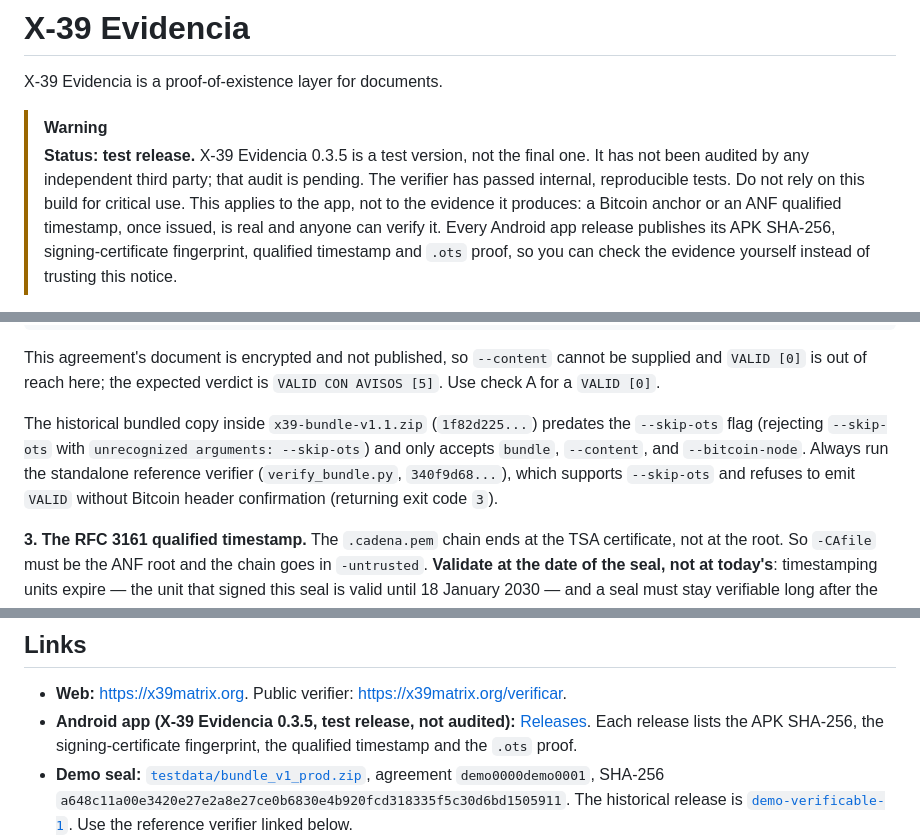
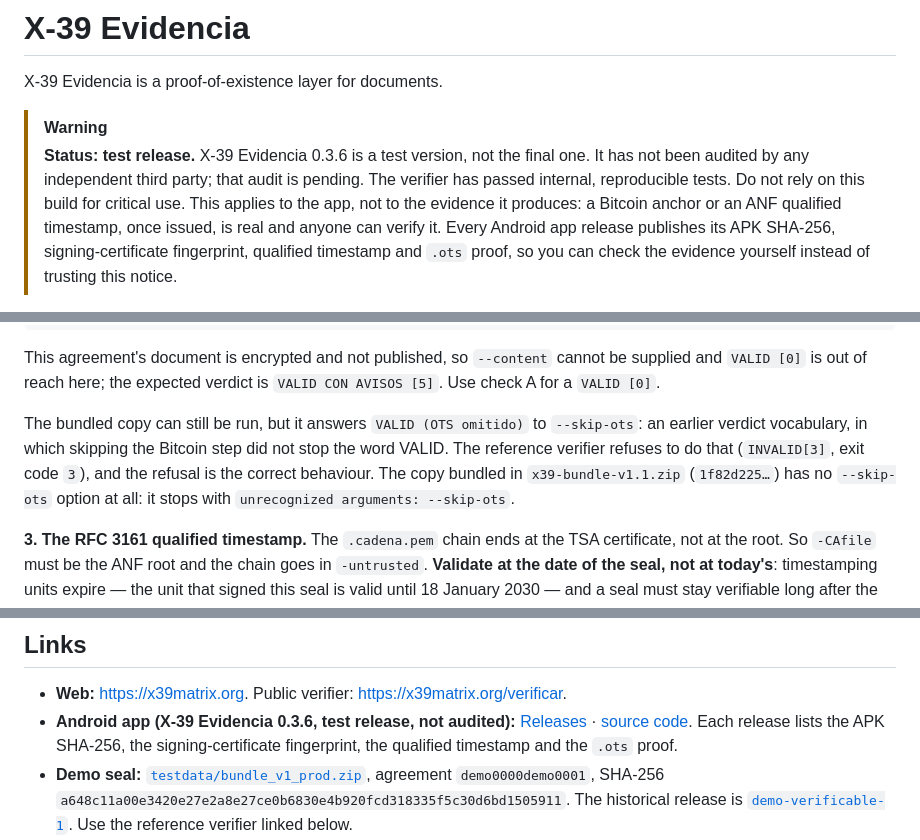
Before and after one commit to x39matrix/x39-Evidencia, a Markdown page: README.md, 3 parts joined by grey strips. Drawn GitHub-style.

Commit message:
docs(readme): Evidencia 0.3.6, enlace al codigo de la app y aviso de --skip-ots para v1 y v1.1

```diff
--- a/README.md
+++ b/README.md
@@ -3,7 +3,7 @@
 X-39 Evidencia is a proof-of-existence layer for documents.
 
 > [!WARNING]
-> **Status: test release.** X-39 Evidencia 0.3.5 is a test version, not the final one. It has not been audited by any independent third party; that audit is pending. The verifier has passed internal, reproducible tests. Do not rely on this build for critical use.
+> **Status: test release.** X-39 Evidencia 0.3.6 is a test version, not the final one. It has not been audited by any independent third party; that audit is pending. The verifier has passed internal, reproducible tests. Do not rely on this build for critical use.
 > This applies to the app, not to the evidence it produces: a Bitcoin anchor or an ANF qualified timestamp, once issued, is real and anyone can verify it.
 > Every Android app release publishes its APK SHA-256, signing-certificate fingerprint, qualified timestamp and `.ots` proof, so you can check the evidence yourself instead of trusting this notice.
 
@@ -84,7 +84,7 @@ python3 /path/to/x39-Evidencia/verify_bundle.py 31e1cf09a5b2a74cd978.zip --bitco
 
 This agreement's document is encrypted and not published, so `--content` cannot be supplied and `VALID [0]` is out of reach here; the expected verdict is `VALID CON AVISOS [5]`. Use check A for a `VALID [0]`.
 
-The historical bundled copy inside `x39-bundle-v1.1.zip` (`1f82d225...`) predates the `--skip-ots` flag (rejecting `--skip-ots` with `unrecognized arguments: --skip-ots`) and only accepts `bundle`, `--content`, and `--bitcoin-node`. Always run the standalone reference verifier (`verify_bundle.py`, `340f9d68...`), which supports `--skip-ots` and refuses to emit `VALID` without Bitcoin header confirmation (returning exit code `3`).
+The bundled copy can still be run, but it answers `VALID (OTS omitido)` to `--skip-ots`: an earlier verdict vocabulary, in which skipping the Bitcoin step did not stop the word VALID. The reference verifier refuses to do that (`INVALID[3]`, exit code `3`), and the refusal is the correct behaviour. The copy bundled in `x39-bundle-v1.1.zip` (`1f82d225…`) has no `--skip-ots` option at all: it stops with `unrecognized arguments: --skip-ots`.
 
 **3. The RFC 3161 qualified timestamp.** The `.cadena.pem` chain ends at the TSA certificate, not at the root. So `-CAfile` must be the ANF root and the chain goes in `-untrusted`. **Validate at the date of the seal, not at today's**: timestamping units expire — the unit that signed this seal is valid until 18 January 2030 — and a seal must stay verifiable long after the unit that issued it is gone.
 
@@ -135,7 +135,7 @@ tests that compare the Python verifier with the JavaScript ZIP reference.
 ## Links
 
 - **Web:** <https://x39matrix.org>. Public verifier: <https://x39matrix.org/verificar>.
-- **Android app (X-39 Evidencia 0.3.5, test release, not audited):** [Releases](https://github.com/x39matrix/x39-Evidencia/releases). Each release lists the APK SHA-256, the signing-certificate fingerprint, the qualified timestamp and the `.ots` proof.
+- **Android app (X-39 Evidencia 0.3.6, test release, not audited):** [Releases](https://github.com/x39matrix/x39-Evidencia/releases) · [source code](https://github.com/x39matrix/x39-android). Each release lists the APK SHA-256, the signing-certificate fingerprint, the qualified timestamp and the `.ots` proof.
 - **Demo seal:** [`testdata/bundle_v1_prod.zip`](testdata/bundle_v1_prod.zip), agreement `demo0000demo0001`, SHA-256 `a648c11a00e3420e27e2a8e27ce0b6830e4b920fcd318335f5c30d6bd1505911`. The historical release is [`demo-verificable-1`](https://github.com/x39matrix/x39-Evidencia/releases/tag/demo-verificable-1). Use the reference verifier linked below.
 - **Evidence Bundle v1:** [release `bundle-v1`](https://github.com/x39matrix/x39-Evidencia/releases/tag/bundle-v1). The ZIP `x39-bundle-v1.zip` has SHA-256 `2c93b6c74071139f4201cfbd6012cc4391ebe8430cf7b2f7eced34cc7121a0ce`.
 - **Evidence Bundle v1.1:** [release `bundle-v1.1`](https://github.com/x39matrix/x39-Evidencia/releases/tag/bundle-v1.1): a sealed release from 2026-10-12 pairing both clocks (Bitcoin anchor and RFC 3161 qualified timestamp). It is kept exactly as published; the verifier bundled with it belongs to the same earlier, more lenient line as v1's. Verify any bundle, v1 or v1.1, with the reference verifier of this repository: `verify_bundle.py`. The commands above refer to v1.
```
